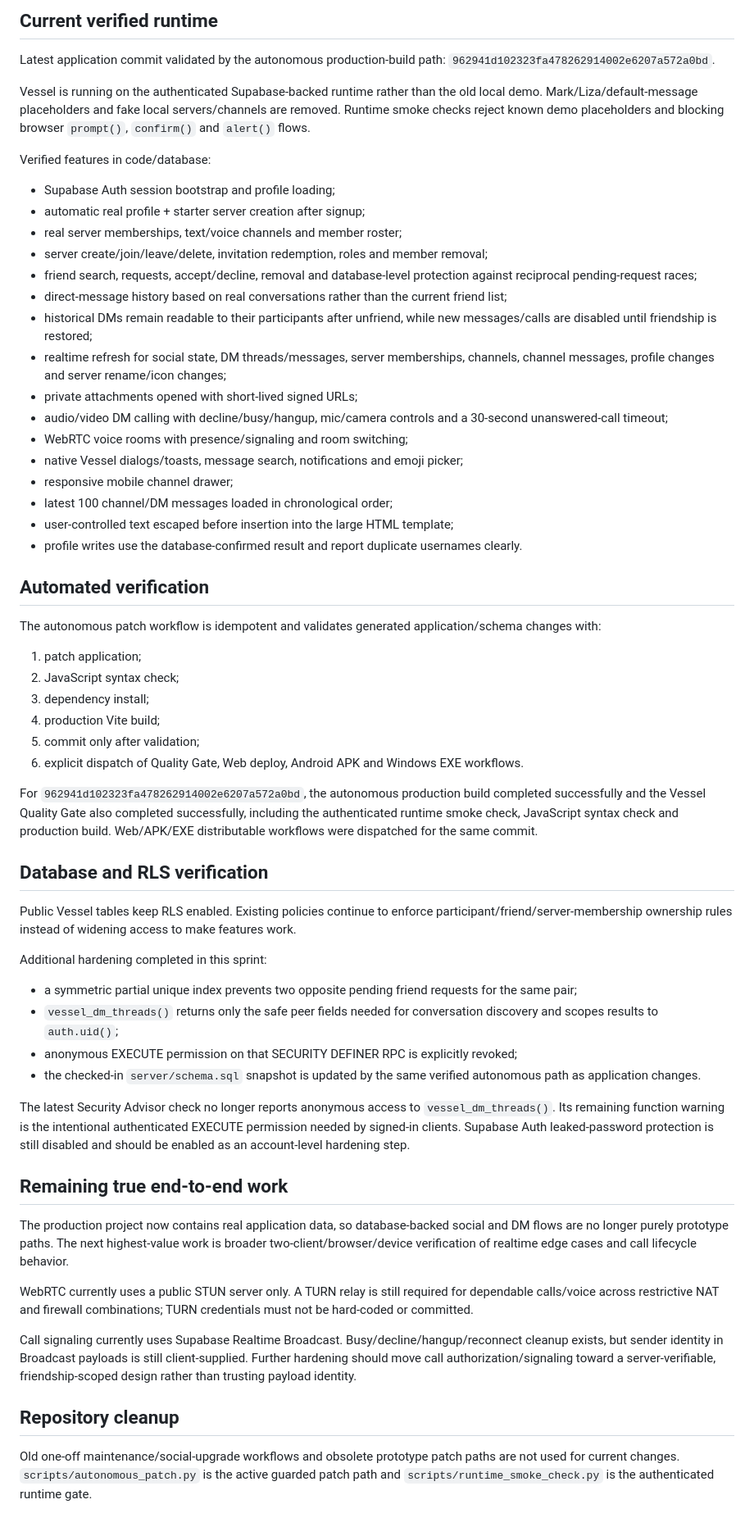
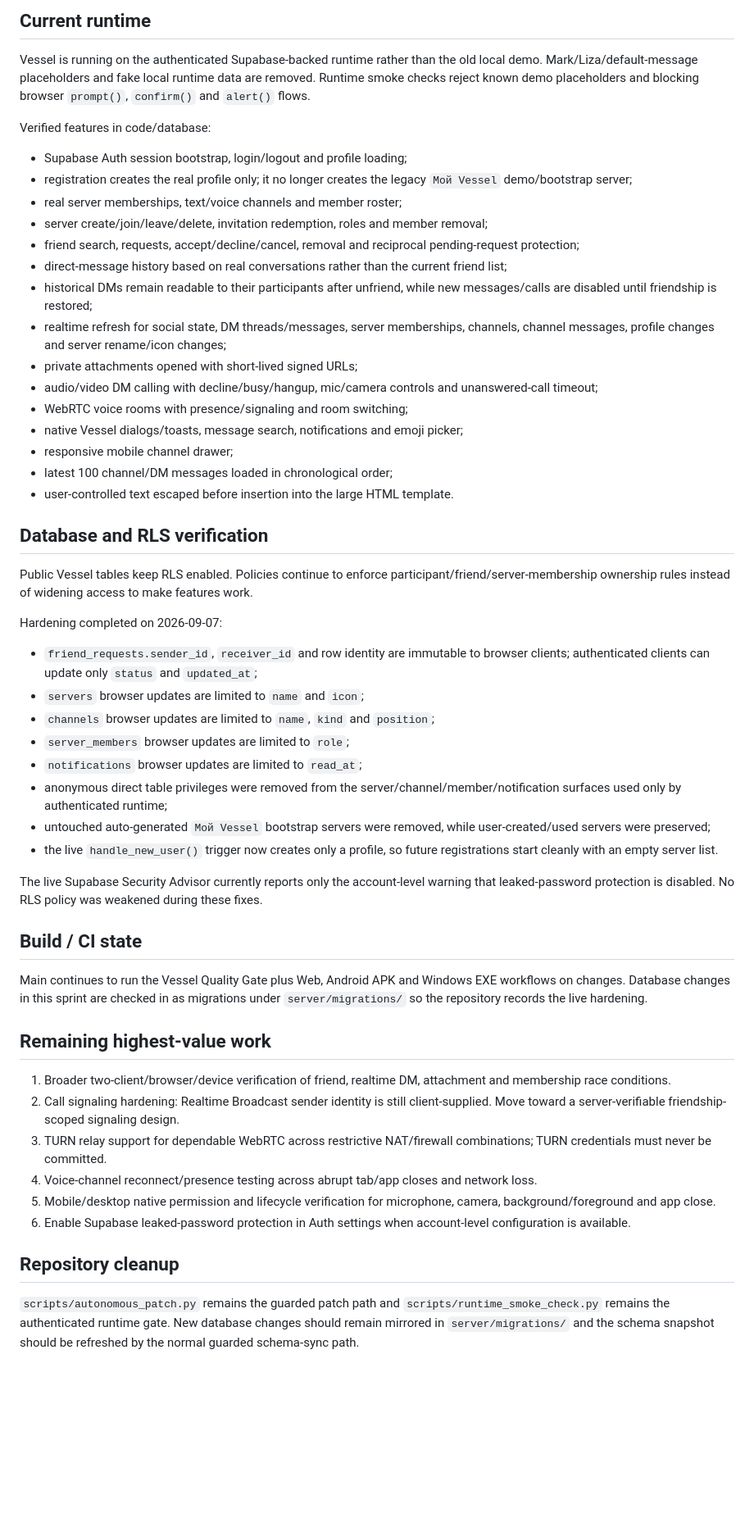
Before and after one commit to zxclunexxx/Vessel, a Markdown page: docs/AUTONOMOUS_STATUS.md, the part around one of its changes. Shown at 82% size. Rendered like a GitHub page; blank space fills up the shorter version.

Commit message:
docs: refresh Vessel autonomous status

```diff
--- a/docs/AUTONOMOUS_STATUS.md
+++ b/docs/AUTONOMOUS_STATUS.md
@@ -4,63 +4,56 @@ Updated: 2026-09-06
 
-## Current verified runtime
+## Current runtime
 
-Latest application commit validated by the autonomous production-build path: `962941d102323fa478262914002e6207a572a0bd`.
-
-Vessel is running on the authenticated Supabase-backed runtime rather than the old local demo. Mark/Liza/default-message placeholders and fake local servers/channels are removed. Runtime smoke checks reject known demo placeholders and blocking browser `prompt()`, `confirm()` and `alert()` flows.
+Vessel is running on the authenticated Supabase-backed runtime rather than the old local demo. Mark/Liza/default-message placeholders and fake local runtime data are removed. Runtime smoke checks reject known demo placeholders and blocking browser `prompt()`, `confirm()` and `alert()` flows.
 
 Verified features in code/database:
 
-- Supabase Auth session bootstrap and profile loading;
-- automatic real profile + starter server creation after signup;
+- Supabase Auth session bootstrap, login/logout and profile loading;
+- registration creates the real profile only; it no longer creates the legacy `Мой Vessel` demo/bootstrap server;
 - real server memberships, text/voice channels and member roster;
 - server create/join/leave/delete, invitation redemption, roles and member removal;
-- friend search, requests, accept/decline, removal and database-level protection against reciprocal pending-request races;
+- friend search, requests, accept/decline/cancel, removal and reciprocal pending-request protection;
 - direct-message history based on real conversations rather than the current friend list;
 - historical DMs remain readable to their participants after unfriend, while new messages/calls are disabled until friendship is restored;
 - realtime refresh for social state, DM threads/messages, server memberships, channels, channel messages, profile changes and server rename/icon changes;
 - private attachments opened with short-lived signed URLs;
-- audio/video DM calling with decline/busy/hangup, mic/camera controls and a 30-second unanswered-call timeout;
+- audio/video DM calling with decline/busy/hangup, mic/camera controls and unanswered-call timeout;
 - WebRTC voice rooms with presence/signaling and room switching;
 - native Vessel dialogs/toasts, message search, notifications and emoji picker;
 - responsive mobile channel drawer;
 - latest 100 channel/DM messages loaded in chronological order;
-- user-controlled text escaped before insertion into the large HTML template;
-- profile writes use the database-confirmed result and report duplicate usernames clearly.
-
-## Automated verification
-
-The autonomous patch workflow is idempotent and validates generated application/schema changes with:
-
-1. patch application;
-2. JavaScript syntax check;
-3. dependency install;
-4. production Vite build;
-5. commit only after validation;
-6. explicit dispatch of Quality Gate, Web deploy, Android APK and Windows EXE workflows.
-
-For `962941d102323fa478262914002e6207a572a0bd`, the autonomous production build completed successfully and the Vessel Quality Gate also completed successfully, including the authenticated runtime smoke check, JavaScript syntax check and production build. Web/APK/EXE distributable workflows were dispatched for the same commit.
+- user-controlled text escaped before insertion into the large HTML template.
 
 ## Database and RLS verification
 
-Public Vessel tables keep RLS enabled. Existing policies continue to enforce participant/friend/server-membership ownership rules instead of widening access to make features work.
+Public Vessel tables keep RLS enabled. Policies continue to enforce participant/friend/server-membership ownership rules instead of widening access to make features work.
 
-Additional hardening completed in this sprint:
+Hardening completed on 2026-09-07:
 
-- a symmetric partial unique index prevents two opposite pending friend requests for the same pair;
-- `vessel_dm_threads()` returns only the safe peer fields needed for conversation discovery and scopes results to `auth.uid()`;
-- anonymous EXECUTE permission on that SECURITY DEFINER RPC is explicitly revoked;
-- the checked-in `server/schema.sql` snapshot is updated by the same verified autonomous path as application changes.
+- `friend_requests.sender_id`, `receiver_id` and row identity are immutable to browser clients; authenticated clients can update only `status` and `updated_at`;
+- `servers` browser updates are limited to `name` and `icon`;
+- `channels` browser updates are limited to `name`, `kind` and `position`;
+- `server_members` browser updates are limited to `role`;
+- `notifications` browser updates are limited to `read_at`;
+- anonymous direct table privileges were removed from the server/channel/member/notification surfaces used only by authenticated runtime;
+- untouched auto-generated `Мой Vessel` bootstrap servers were removed, while user-created/used servers were preserved;
+- the live `handle_new_user()` trigger now creates only a profile, so future registrations start cleanly with an empty server list.
 
-The latest Security Advisor check no longer reports anonymous access to `vessel_dm_threads()`. Its remaining function warning is the intentional authenticated EXECUTE permission needed by signed-in clients. Supabase Auth leaked-password protection is still disabled and should be enabled as an account-level hardening step.
+The live Supabase Security Advisor currently reports only the account-level warning that leaked-password protection is disabled. No RLS policy was weakened during these fixes.
 
-## Remaining true end-to-end work
+## Build / CI state
 
-The production project now contains real application data, so database-backed social and DM flows are no longer purely prototype paths. The next highest-value work is broader two-client/browser/device verification of realtime edge cases and call lifecycle behavior.
+Main continues to run the Vessel Quality Gate plus Web, Android APK and Windows EXE workflows on changes. Database changes in this sprint are checked in as migrations under `server/migrations/` so the repository records the live hardening.
 
-WebRTC currently uses a public STUN server only. A TURN relay is still required for dependable calls/voice across restrictive NAT and firewall combinations; TURN credentials must not be hard-coded or committed.
+## Remaining highest-value work
 
-Call signaling currently uses Supabase Realtime Broadcast. Busy/decline/hangup/reconnect cleanup exists, but sender identity in Broadcast payloads is still client-supplied. Further hardening should move call authorization/signaling toward a server-verifiable, friendship-scoped design rather than trusting payload identity.
+1. Broader two-client/browser/device verification of friend, realtime DM, attachment and membership race conditions.
+2. Call signaling hardening: Realtime Broadcast sender identity is still client-supplied. Move toward a server-verifiable friendship-scoped signaling design.
+3. TURN relay support for dependable WebRTC across restrictive NAT/firewall combinations; TURN credentials must never be committed.
+4. Voice-channel reconnect/presence testing across abrupt tab/app closes and network loss.
+5. Mobile/desktop native permission and lifecycle verification for microphone, camera, background/foreground and app close.
+6. Enable Supabase leaked-password protection in Auth settings when account-level configuration is available.
 
 ## Repository cleanup
 
-Old one-off maintenance/social-upgrade workflows and obsolete prototype patch paths are not used for current changes. `scripts/autonomous_patch.py` is the active guarded patch path and `scripts/runtime_smoke_check.py` is the authenticated runtime gate.
+`scripts/autonomous_patch.py` remains the guarded patch path and `scripts/runtime_smoke_check.py` remains the authenticated runtime gate. New database changes should remain mirrored in `server/migrations/` and the schema snapshot should be refreshed by the normal guarded schema-sync path.
```
Also changed, not shown: other parts of docs/AUTONOMOUS_STATUS.md (+1 -1 lines).
